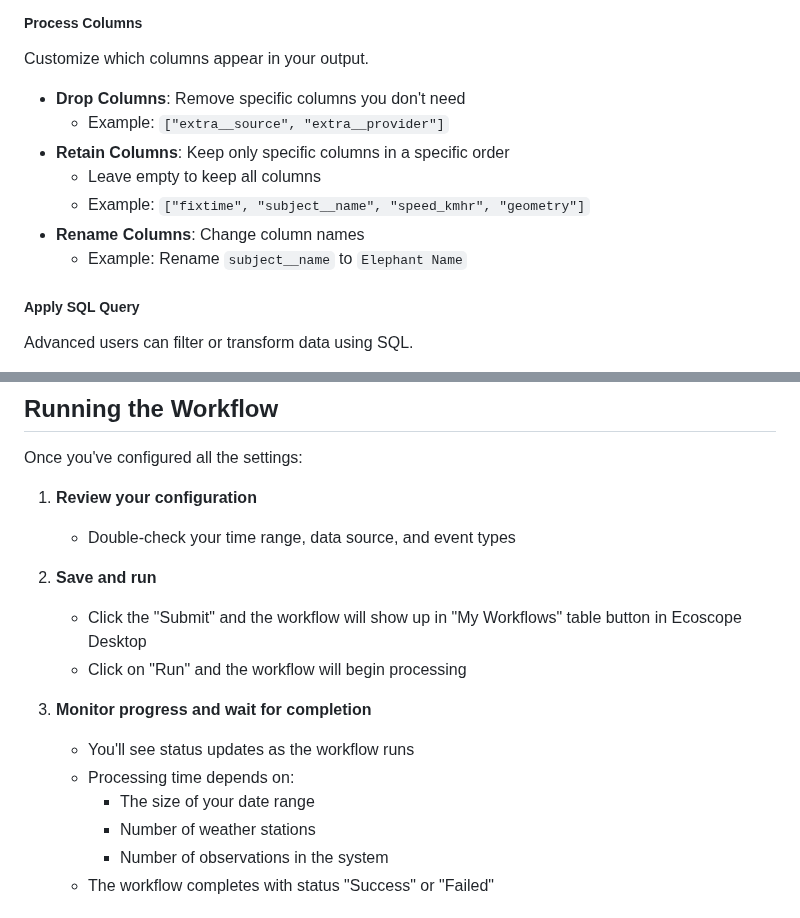
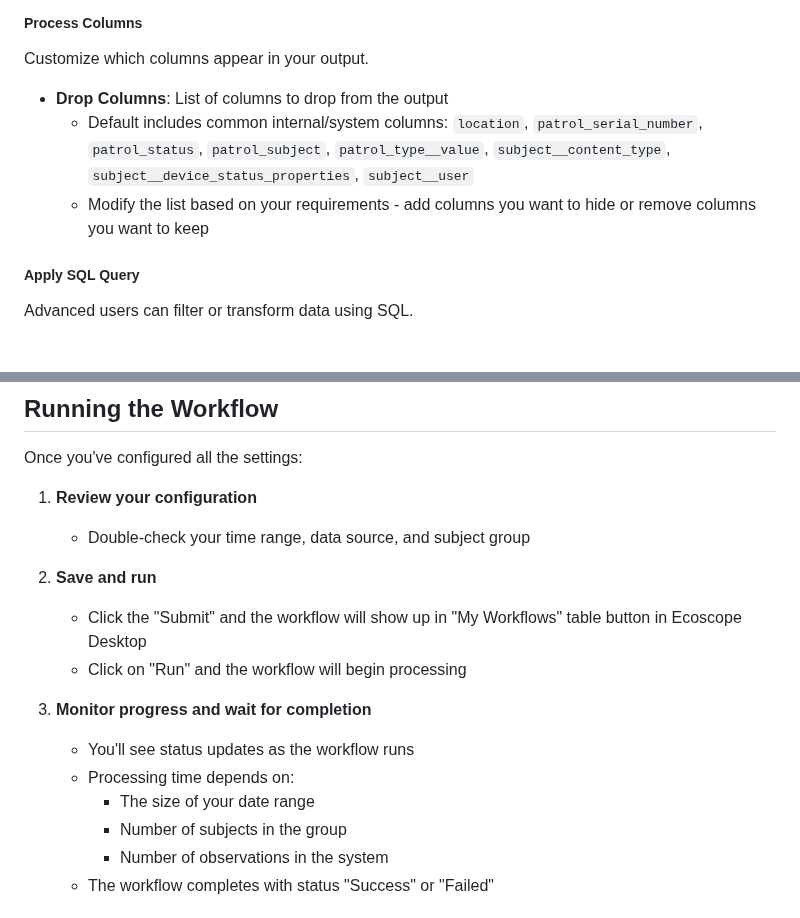
Before and after one commit to wildlife-dynamics/wt-download-subject-tracks, a Markdown page: README.md, 2 parts joined by grey strips. Rendered like a GitHub page.

```diff
--- a/README.md
+++ b/README.md
@@ -164,13 +164,9 @@ Filter track data by setting limits on track segment length, duration, and speed
 ##### Process Columns
 Customize which columns appear in your output.
 
-- **Drop Columns**: Remove specific columns you don't need
-  - Example: `["extra__source", "extra__provider"]`
-- **Retain Columns**: Keep only specific columns in a specific order
-  - Leave empty to keep all columns
-  - Example: `["fixtime", "subject__name", "speed_kmhr", "geometry"]`
-- **Rename Columns**: Change column names
-  - Example: Rename `subject__name` to `Elephant Name`
+- **Drop Columns**: List of columns to drop from the output
+  - Default includes common internal/system columns: `location`, `patrol_serial_number`, `patrol_status`, `patrol_subject`, `patrol_type__value`, `subject__content_type`, `subject__device_status_properties`, `subject__user`
+  - Modify the list based on your requirements - add columns you want to hide or remove columns you want to keep
 
 ##### Apply SQL Query
 Advanced users can filter or transform data using SQL.
@@ -196,7 +192,7 @@ Customize the background maps for your visualizations.
 Once you've configured all the settings:
 
 1. **Review your configuration**
-   - Double-check your time range, data source, and event types
+   - Double-check your time range, data source, and subject group
 
 2. **Save and run**
    - Click the "Submit" and the workflow will show up in "My Workflows" table button in Ecoscope Desktop
@@ -206,7 +202,7 @@ Once you've configured all the settings:
    - You'll see status updates as the workflow runs
    - Processing time depends on:
      - The size of your date range
-     - Number of weather stations
+     - Number of subjects in the group
      - Number of observations in the system
    - The workflow completes with status "Success" or "Failed"
 
```
Also changed, not shown: ecoscope-workflows-download-subjects-workflow/README.md (+7 -7 lines), ecoscope-workflows-download-subjects-workflow/graph.png, 16 other files.
